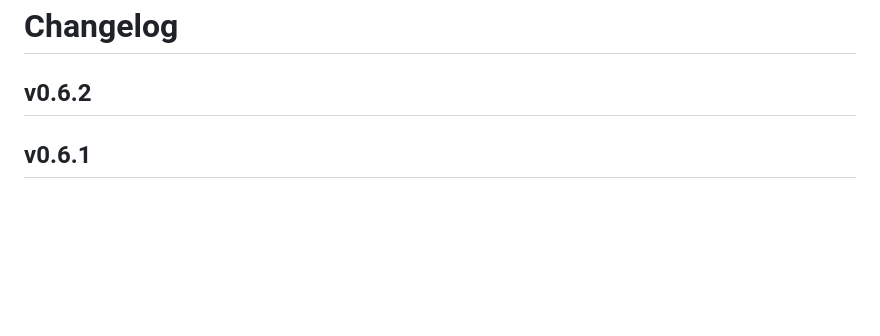
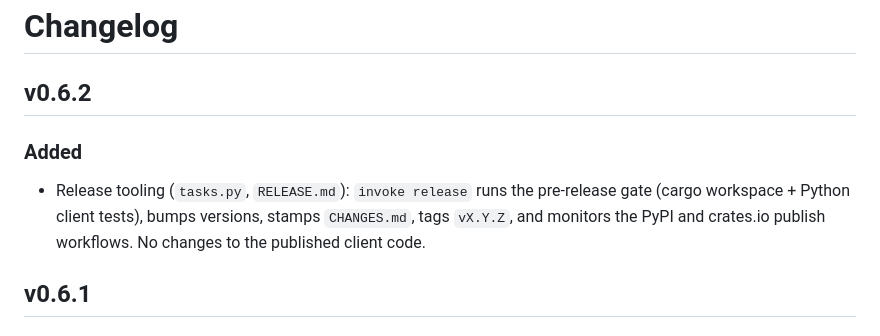
Before and after one commit to tart-telescope/catalogue, a Markdown page: CHANGES.md, the part around the change. Rendered like a GitHub page; blank space fills up the shorter version.

Commit message:
Add v0.6.2 release notes to CHANGES.md

```diff
--- a/CHANGES.md
+++ b/CHANGES.md
@@ -1,6 +1,12 @@
 # Changelog
 
 ## v0.6.2
+
+### Added
+- Release tooling (`tasks.py`, `RELEASE.md`): `invoke release` runs the
+  pre-release gate (cargo workspace + Python client tests), bumps versions,
+  stamps `CHANGES.md`, tags `vX.Y.Z`, and monitors the PyPI and crates.io
+  publish workflows. No changes to the published client code.
 
 ## v0.6.1
 
```
